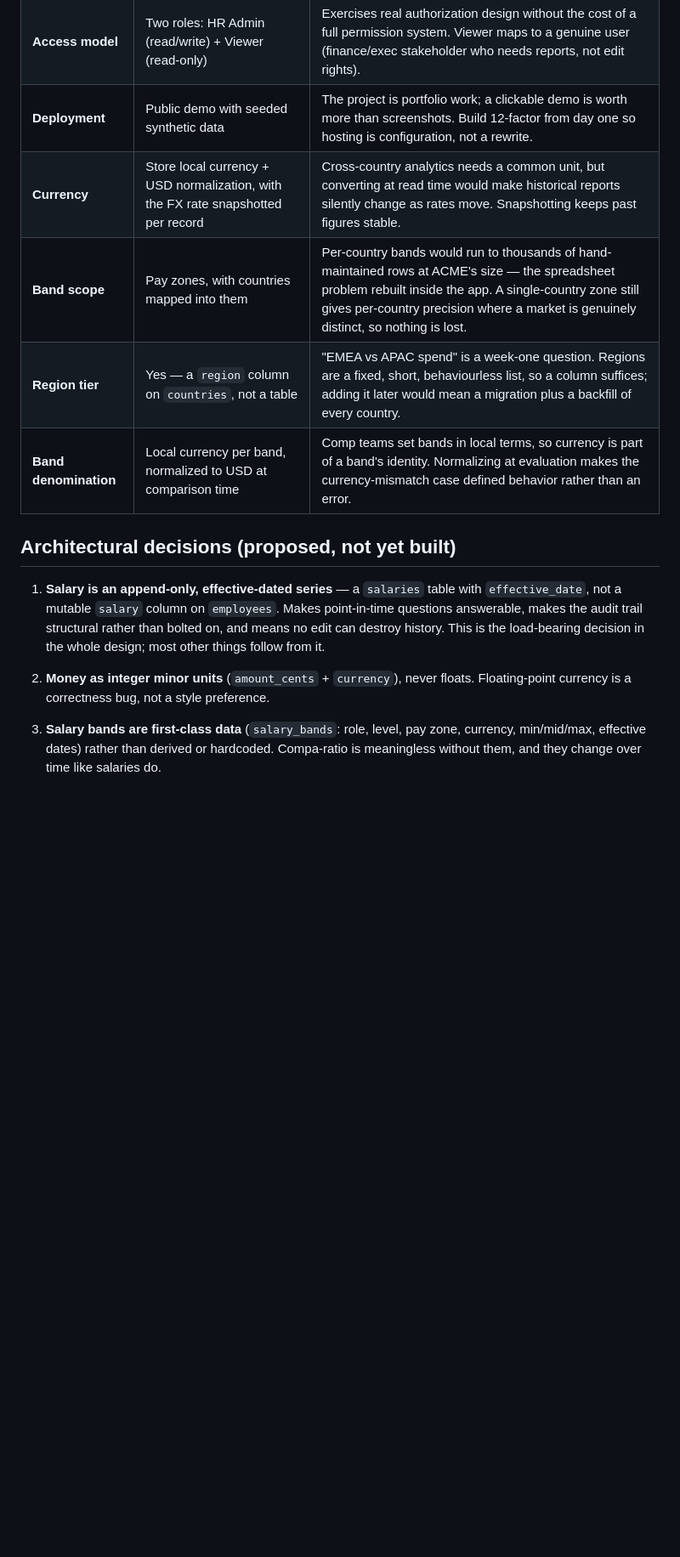
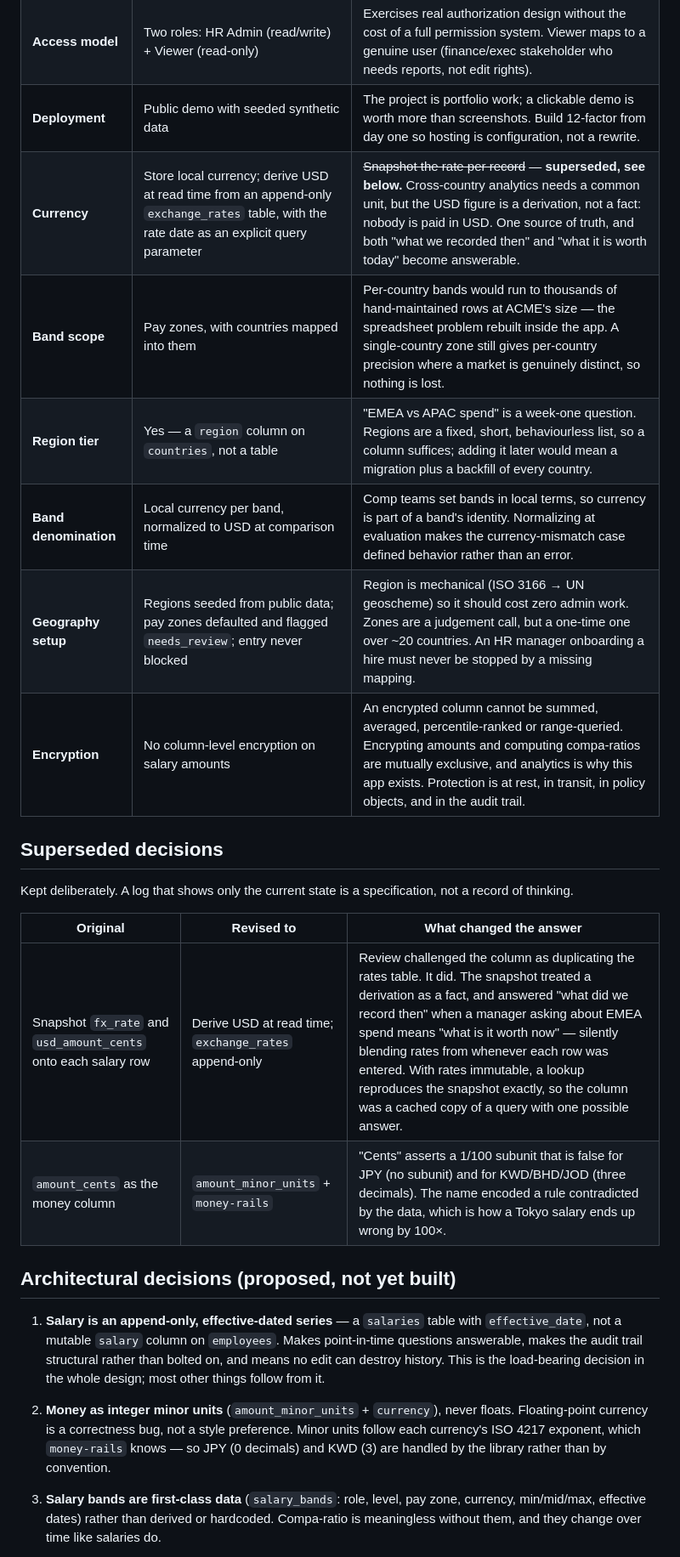
Before and after one commit to manojr94/moneyball, a Markdown page: docs/CONTEXT.md, the part around the change. Shown at 85% size. Rendered like a GitHub page; blank space fills up the shorter version.

Commit message:
docs: record superseded decisions in the log
Adds a superseded-decisions table alongside the settled ones, covering
the FX snapshot and the amount_cents naming, each with what changed the
answer.

Kept deliberately rather than overwritten: a log showing only the
current state is a specification, not a record of thinking. The value is
in showing which decisions moved and why.

Also records the geography-defaults and encryption decisions.

```diff
--- a/docs/CONTEXT.md
+++ b/docs/CONTEXT.md
@@ -18,10 +18,22 @@ state of play.
 | **Analytics depth** | Basic aggregates **and** compa-ratio, sequenced in that order | Compa-ratio is a superset — it reuses the filtering, grouping, and pagination layer aggregates require. Building aggregates first means the harder feature lands on proven infrastructure. |
 | **Access model** | Two roles: HR Admin (read/write) + Viewer (read-only) | Exercises real authorization design without the cost of a full permission system. Viewer maps to a genuine user (finance/exec stakeholder who needs reports, not edit rights). |
 | **Deployment** | Public demo with seeded synthetic data | The project is portfolio work; a clickable demo is worth more than screenshots. Build 12-factor from day one so hosting is configuration, not a rewrite. |
-| **Currency** | Store local currency + USD normalization, with the FX rate snapshotted per record | Cross-country analytics needs a common unit, but converting at read time would make historical reports silently change as rates move. Snapshotting keeps past figures stable. |
+| **Currency** | Store local currency; derive USD at read time from an append-only `exchange_rates` table, with the rate date as an explicit query parameter | ~~Snapshot the rate per record~~ — **superseded, see below.** Cross-country analytics needs a common unit, but the USD figure is a derivation, not a fact: nobody is paid in USD. One source of truth, and both "what we recorded then" and "what it is worth today" become answerable. |
 | **Band scope** | Pay zones, with countries mapped into them | Per-country bands would run to thousands of hand-maintained rows at ACME's size — the spreadsheet problem rebuilt inside the app. A single-country zone still gives per-country precision where a market is genuinely distinct, so nothing is lost. |
 | **Region tier** | Yes — a `region` column on `countries`, not a table | "EMEA vs APAC spend" is a week-one question. Regions are a fixed, short, behaviourless list, so a column suffices; adding it later would mean a migration plus a backfill of every country. |
 | **Band denomination** | Local currency per band, normalized to USD at comparison time | Comp teams set bands in local terms, so currency is part of a band's identity. Normalizing at evaluation makes the currency-mismatch case defined behavior rather than an error. |
+| **Geography setup** | Regions seeded from public data; pay zones defaulted and flagged `needs_review`; entry never blocked | Region is mechanical (ISO 3166 → UN geoscheme) so it should cost zero admin work. Zones are a judgement call, but a one-time one over ~20 countries. An HR manager onboarding a hire must never be stopped by a missing mapping. |
+| **Encryption** | No column-level encryption on salary amounts | An encrypted column cannot be summed, averaged, percentile-ranked or range-queried. Encrypting amounts and computing compa-ratios are mutually exclusive, and analytics is why this app exists. Protection is at rest, in transit, in policy objects, and in the audit trail. |
+
+## Superseded decisions
+
+Kept deliberately. A log that shows only the current state is a specification, not a
+record of thinking.
+
+| Original | Revised to | What changed the answer |
+|---|---|---|
+| Snapshot `fx_rate` and `usd_amount_cents` onto each salary row | Derive USD at read time; `exchange_rates` append-only | Review challenged the column as duplicating the rates table. It did. The snapshot treated a derivation as a fact, and answered "what did we record then" when a manager asking about EMEA spend means "what is it worth now" — silently blending rates from whenever each row was entered. With rates immutable, a lookup reproduces the snapshot exactly, so the column was a cached copy of a query with one possible answer. |
+| `amount_cents` as the money column | `amount_minor_units` + `money-rails` | "Cents" asserts a 1/100 subunit that is false for JPY (no subunit) and for KWD/BHD/JOD (three decimals). The name encoded a rule contradicted by the data, which is how a Tokyo salary ends up wrong by 100×. |
 
 ## Architectural decisions (proposed, not yet built)
 
@@ -31,8 +43,10 @@ state of play.
    means no edit can destroy history. This is the load-bearing decision in the whole
    design; most other things follow from it.
 
-2. **Money as integer minor units** (`amount_cents` + `currency`), never floats.
-   Floating-point currency is a correctness bug, not a style preference.
+2. **Money as integer minor units** (`amount_minor_units` + `currency`), never floats.
+   Floating-point currency is a correctness bug, not a style preference. Minor units
+   follow each currency's ISO 4217 exponent, which `money-rails` knows — so JPY (0
+   decimals) and KWD (3) are handled by the library rather than by convention.
 
 3. **Salary bands are first-class data** (`salary_bands`: role, level, pay zone,
    currency, min/mid/max, effective dates) rather than derived or hardcoded. Compa-ratio
```
